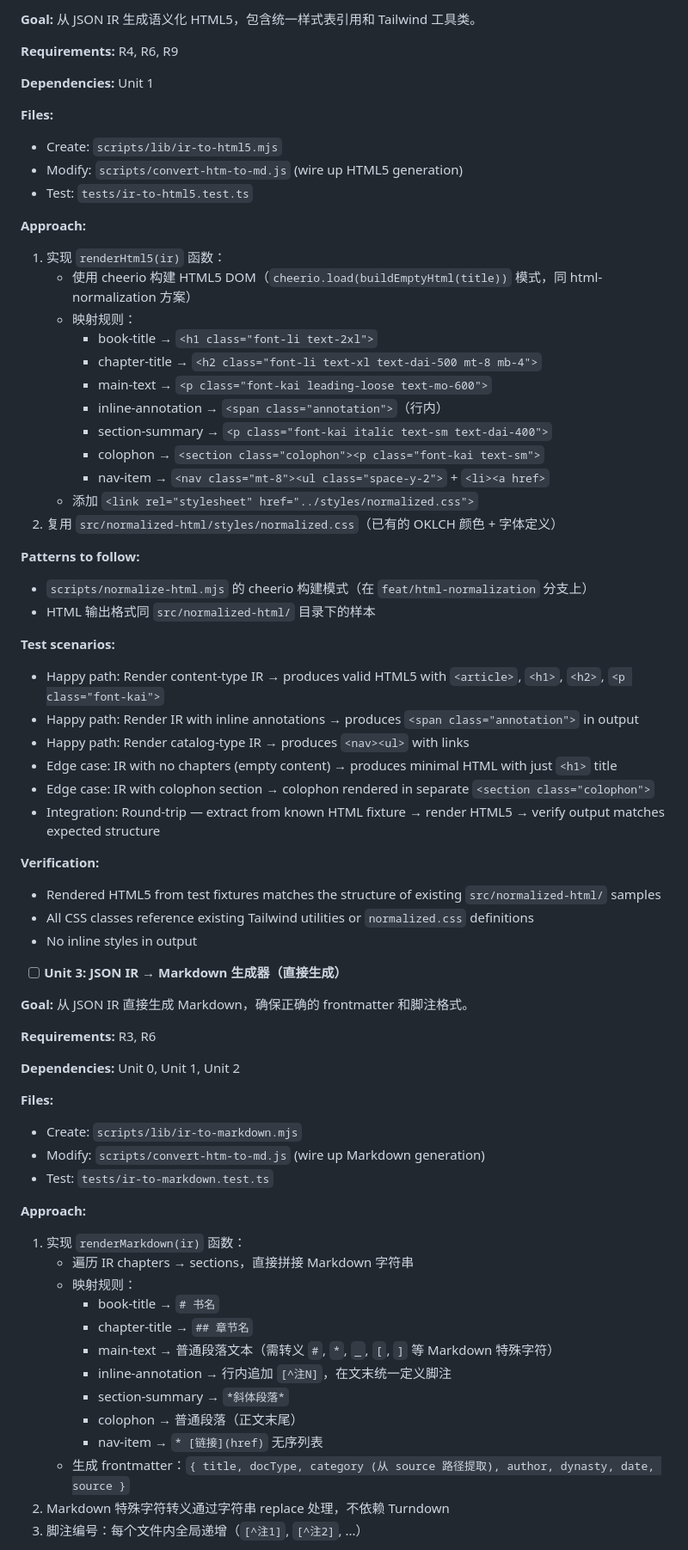
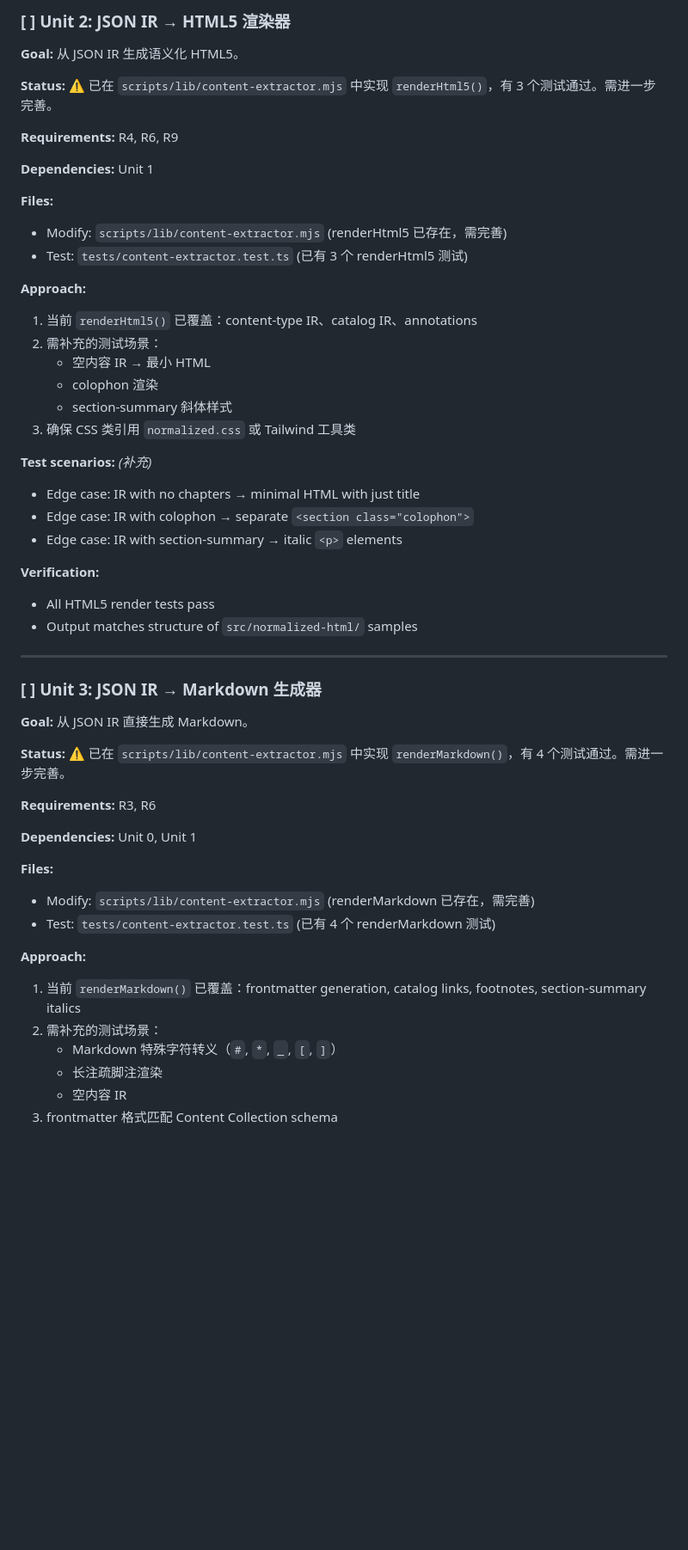
Before and after one commit to Lazyn0tBug/bamboo-ink, a Markdown page: docs/plans/2026-04-11-002-feat-json-ir-pipeline-plan.md, the part around one of its changes. Shown at 86% size. GitHub-like rendering; blank space fills up the shorter version.

```diff
--- a/docs/plans/2026-04-11-002-feat-json-ir-pipeline-plan.md
+++ b/docs/plans/2026-04-11-002-feat-json-ir-pipeline-plan.md
@@ -290,71 +389,56 @@ otherwise                     → main-text
 
-**Goal:** 从 JSON IR 生成语义化 HTML5，包含统一样式表引用和 Tailwind 工具类。
+### [ ] Unit 2: JSON IR → HTML5 渲染器
+
+**Goal:** 从 JSON IR 生成语义化 HTML5。
+
+**Status:** ⚠️ 已在 `scripts/lib/content-extractor.mjs` 中实现 `renderHtml5()`，有 3 个测试通过。需进一步完善。
 
 **Requirements:** R4, R6, R9
 
 **Dependencies:** Unit 1
 
 **Files:**
-- Create: `scripts/lib/ir-to-html5.mjs`
-- Modify: `scripts/convert-htm-to-md.js` (wire up HTML5 generation)
-- Test: `tests/ir-to-html5.test.ts`
+- Modify: `scripts/lib/content-extractor.mjs` (renderHtml5 已存在，需完善)
+- Test: `tests/content-extractor.test.ts` (已有 3 个 renderHtml5 测试)
 
 **Approach:**
-1. 实现 `renderHtml5(ir)` 函数：
-   - 使用 cheerio 构建 HTML5 DOM（`cheerio.load(buildEmptyHtml(title))` 模式，同 html-normalization 方案）
-   - 映射规则：
-     - book-title → `<h1 class="font-li text-2xl">`
-     - chapter-title → `<h2 class="font-li text-xl text-dai-500 mt-8 mb-4">`
-     - main-text → `<p class="font-kai leading-loose text-mo-600">`
-     - inline-annotation → `<span class="annotation">`（行内）
-     - section-summary → `<p class="font-kai italic text-sm text-dai-400">`
-     - colophon → `<section class="colophon"><p class="font-kai text-sm">`
-     - nav-item → `<nav class="mt-8"><ul class="space-y-2">` + `<li><a href>`
-   - 添加 `<link rel="stylesheet" href="../styles/normalized.css">`
-2. 复用 `src/normalized-html/styles/normalized.css`（已有的 OKLCH 颜色 + 字体定义）
+1. 当前 `renderHtml5()` 已覆盖：content-type IR、catalog IR、annotations
+2. 需补充的测试场景：
+   - 空内容 IR → 最小 HTML
+   - colophon 渲染
+   - section-summary 斜体样式
+3. 确保 CSS 类引用 `normalized.css` 或 Tailwind 工具类
 
-**Patterns to follow:**
-- `scripts/normalize-html.mjs` 的 cheerio 构建模式（在 `feat/html-normalization` 分支上）
-- HTML 输出格式同 `src/normalized-html/` 目录下的样本
-
-**Test scenarios:**
-- Happy path: Render content-type IR → produces valid HTML5 with `<article>`, `<h1>`, `<h2>`, `<p class="font-kai">`
-- Happy path: Render IR with inline annotations → produces `<span class="annotation">` in output
-- Happy path: Render catalog-type IR → produces `<nav><ul>` with links
-- Edge case: IR with no chapters (empty content) → produces minimal HTML with just `<h1>` title
-- Edge case: IR with colophon section → colophon rendered in separate `<section class="colophon">`
-- Integration: Round-trip — extract from known HTML fixture → render HTML5 → verify output matches expected structure
+**Test scenarios:** *(补充)*
+- Edge case: IR with no chapters → minimal HTML with just title
+- Edge case: IR with colophon → separate `<section class="colophon">`
+- Edge case: IR with section-summary → italic `<p>` elements
 
 **Verification:**
-- Rendered HTML5 from test fixtures matches the structure of existing `src/normalized-html/` samples
-- All CSS classes reference existing Tailwind utilities or `normalized.css` definitions
-- No inline styles in output
+- All HTML5 render tests pass
+- Output matches structure of `src/normalized-html/` samples
 
-- [ ] **Unit 3: JSON IR → Markdown 生成器（直接生成）**
+---
 
-**Goal:** 从 JSON IR 直接生成 Markdown，确保正确的 frontmatter 和脚注格式。
+### [ ] Unit 3: JSON IR → Markdown 生成器
+
+**Goal:** 从 JSON IR 直接生成 Markdown。
+
+**Status:** ⚠️ 已在 `scripts/lib/content-extractor.mjs` 中实现 `renderMarkdown()`，有 4 个测试通过。需进一步完善。
 
 **Requirements:** R3, R6
 
-**Dependencies:** Unit 0, Unit 1, Unit 2
+**Dependencies:** Unit 0, Unit 1
 
 **Files:**
-- Create: `scripts/lib/ir-to-markdown.mjs`
-- Modify: `scripts/convert-htm-to-md.js` (wire up Markdown generation)
-- Test: `tests/ir-to-markdown.test.ts`
+- Modify: `scripts/lib/content-extractor.mjs` (renderMarkdown 已存在，需完善)
+- Test: `tests/content-extractor.test.ts` (已有 4 个 renderMarkdown 测试)
 
 **Approach:**
-1. 实现 `renderMarkdown(ir)` 函数：
-   - 遍历 IR chapters → sections，直接拼接 Markdown 字符串
-   - 映射规则：
-     - book-title → `# 书名`
-     - chapter-title → `## 章节名`
-     - main-text → 普通段落文本（需转义 `#`, `*`, `_`, `[`, `]` 等 Markdown 特殊字符）
-     - inline-annotation → 行内追加 `[^注N]`，在文末统一定义脚注
-     - section-summary → `*斜体段落*`
-     - colophon → 普通段落（正文末尾）
-     - nav-item → `* [链接](href)` 无序列表
-   - 生成 frontmatter：`{ title, docType, category (从 source 路径提取), author, dynasty, date, source }`
-2. Markdown 特殊字符转义通过字符串 replace 处理，不依赖 Turndown
-3. 脚注编号：每个文件内全局递增（`[^注1]`, `[^注2]`, ...）
+1. 当前 `renderMarkdown()` 已覆盖：frontmatter generation, catalog links, footnotes, section-summary italics
+2. 需补充的测试场景：
+   - Markdown 特殊字符转义（`#`, `*`, `_`, `[`, `]`）
+   - 长注疏脚注渲染
+   - 空内容 IR
+3. frontmatter 格式匹配 Content Collection schema
 
```
Also changed, not shown: other parts of docs/plans/2026-04-11-002-feat-json-ir-pipeline-plan.md (+231 -129 lines).
